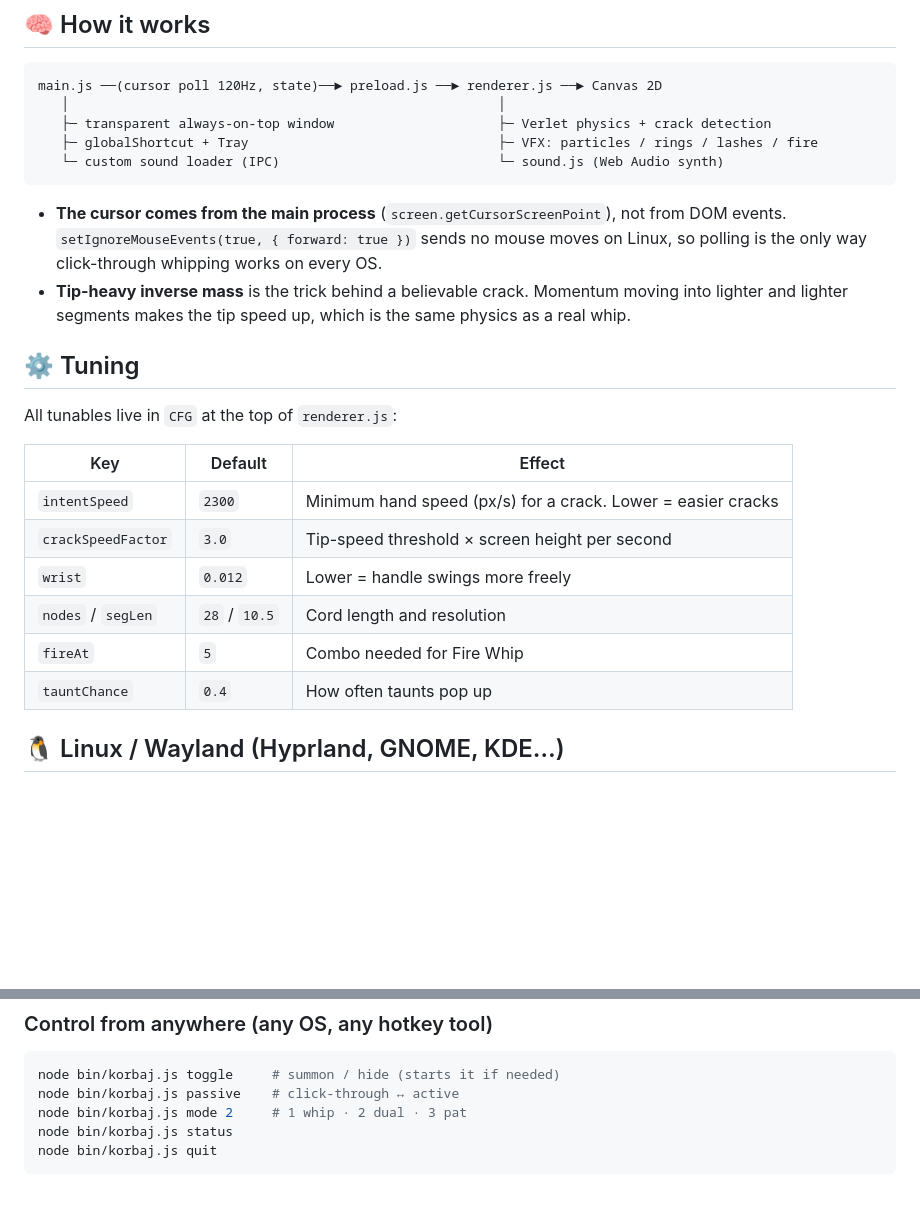
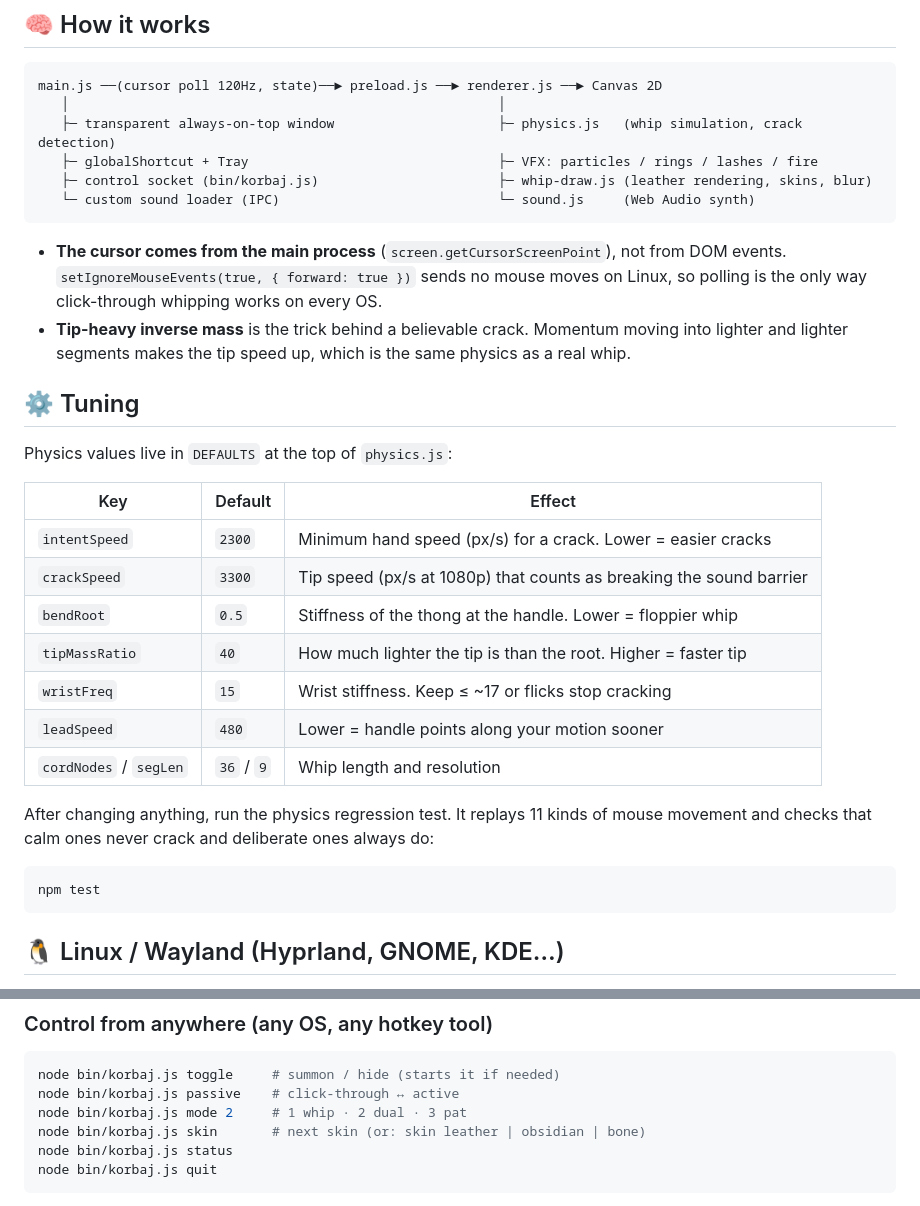
Before and after one commit to fernata-dev/Korbaj, a Markdown page: README.md, 2 parts joined by grey strips. Drawn GitHub-style; blank space fills up the shorter version.

````diff
--- a/README.md
+++ b/README.md
@@ -102,9 +105,10 @@ KORBAJ_SOUND_MODE=replace npm start
 ```
 main.js ──(cursor poll 120Hz, state)──► preload.js ──► renderer.js ──► Canvas 2D
    │                                                       │
-   ├─ transparent always-on-top window                     ├─ Verlet physics + crack detection
+   ├─ transparent always-on-top window                     ├─ physics.js   (whip simulation, crack detection)
    ├─ globalShortcut + Tray                                ├─ VFX: particles / rings / lashes / fire
-   └─ custom sound loader (IPC)                            └─ sound.js (Web Audio synth)
+   ├─ control socket (bin/korbaj.js)                       ├─ whip-draw.js (leather rendering, skins, blur)
+   └─ custom sound loader (IPC)                            └─ sound.js     (Web Audio synth)
 ```
 
 - **The cursor comes from the main process** (`screen.getCursorScreenPoint`), not from DOM events.
@@ -115,16 +119,24 @@ main.js ──(cursor poll 120Hz, state)──► preload.js ──► renderer.
 
 ## ⚙️ Tuning
 
-All tunables live in `CFG` at the top of `renderer.js`:
+Physics values live in `DEFAULTS` at the top of `physics.js`:
 
 | Key | Default | Effect |
 |---|---|---|
 | `intentSpeed` | `2300` | Minimum hand speed (px/s) for a crack. Lower = easier cracks |
-| `crackSpeedFactor` | `3.0` | Tip-speed threshold × screen height per second |
-| `wrist` | `0.012` | Lower = handle swings more freely |
-| `nodes` / `segLen` | `28` / `10.5` | Cord length and resolution |
-| `fireAt` | `5` | Combo needed for Fire Whip |
-| `tauntChance` | `0.4` | How often taunts pop up |
+| `crackSpeed` | `3300` | Tip speed (px/s at 1080p) that counts as breaking the sound barrier |
+| `bendRoot` | `0.5` | Stiffness of the thong at the handle. Lower = floppier whip |
+| `tipMassRatio` | `40` | How much lighter the tip is than the root. Higher = faster tip |
+| `wristFreq` | `15` | Wrist stiffness. Keep ≤ ~17 or flicks stop cracking |
+| `leadSpeed` | `480` | Lower = handle points along your motion sooner |
+| `cordNodes` / `segLen` | `36` / `9` | Whip length and resolution |
+
+After changing anything, run the physics regression test. It replays 11 kinds of mouse
+movement and checks that calm ones never crack and deliberate ones always do:
+
+```bash
+npm test
+```
 
 ## 🐧 Linux / Wayland (Hyprland, GNOME, KDE…)
 
@@ -154,6 +166,7 @@ Korbaj if it isn't running.
 node bin/korbaj.js toggle     # summon / hide (starts it if needed)
 node bin/korbaj.js passive    # click-through ↔ active
 node bin/korbaj.js mode 2     # 1 whip · 2 dual · 3 pat
+node bin/korbaj.js skin       # next skin (or: skin leather | obsidian | bone)
 node bin/korbaj.js status
 node bin/korbaj.js quit
 ```
````
Also changed, not shown: other parts of README.md (+11 -6 lines), docs/crack.png (added), docs/dual.png, docs/fire.png, docs/pat.png, 10 other files.
